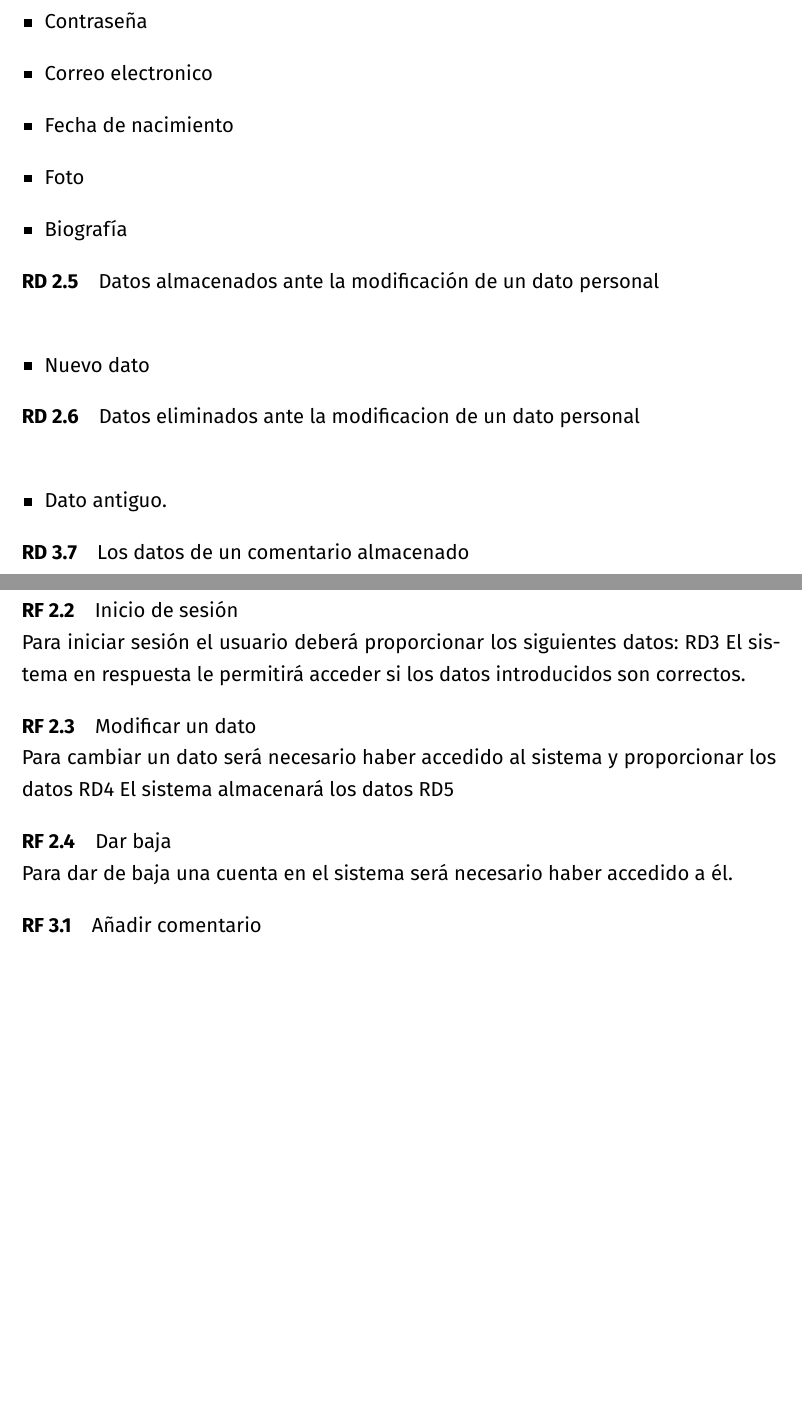
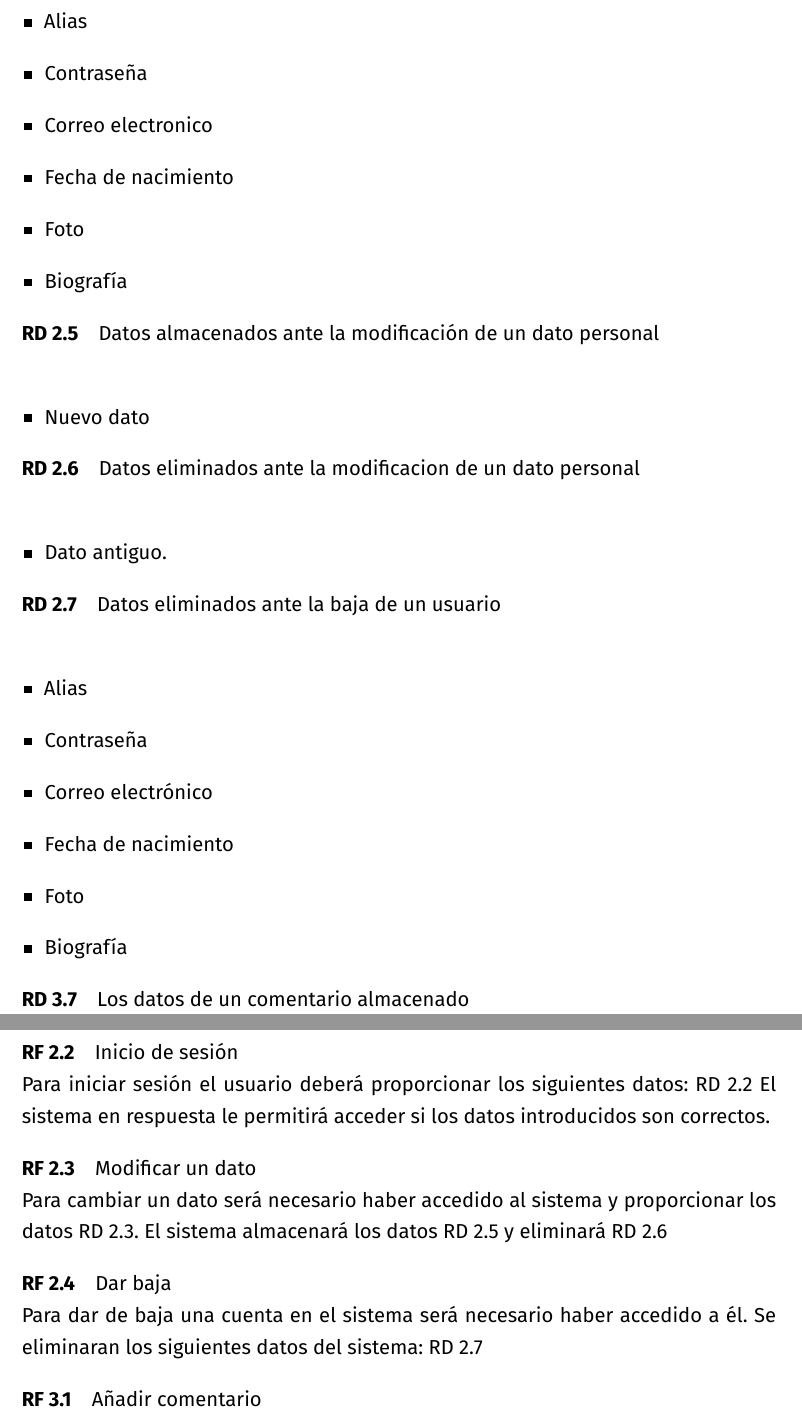
Before and after one commit to amartinruiz23/Practicas-DDSI, a LaTeX document (p1.tex): two parts of pages 7 and 10 of 13 before the commit and two parts of pages 7 and 10 of 14 after it, joined at a grey line, cut at the place of the change, the shorter picture padded with empty space. Compiled offline with XeLaTeX.

Commit message:
Actualiza subsistema de usuarios conforme al nuevo estilo

```diff
--- a/p1.tex
+++ b/p1.tex
@@ -322,14 +325,23 @@ Existe un sistema de sugerencias consistente en búsquedas programadas automáti
 \item Foto
 \item Biografía
 \end{itemize}
-\rdd{Datos almacenados ante la modificación de un dato personal}
+\rdd{Datos almacenados ante la modificación de un dato personal\label{rdd:modificar-dato-almacenados}}
 \begin{itemize}
 \item Nuevo dato
 \end{itemize}
-\rdd{Datos eliminados ante la modificacion de un dato personal}
+\rdd{Datos eliminados ante la modificacion de un dato personal\label{rdd:eliminar-dato-almacenados}}
 \begin{itemize}
 \item Dato antiguo.
 \end{itemize}
+\rdd{Datos eliminados ante la baja de un usuario \label{rdd:eliminar-usuario}}
+\begin{itemize}
+\item Alias
+\item Contraseña
+\item Correo electrónico
+\item Fecha de nacimiento
+\item Foto
+\item Biografía
+  \end{itemize}
 
 \refstepcounter{RD}
 
@@ -440,17 +452,17 @@ RD \ref{rdd:inicio-sesion}
 
-\rfd{Inicio de sesión}
-Para iniciar sesión el usuario deberá proporcionar los siguientes datos:
-RD3
+\rfd{Inicio de sesión\label{rfd:inicio-sesion}}
+Para iniciar sesión el usuario deberá proporcionar los siguientes datos: RD \ref{rdd:inicio-sesion}
 El sistema en respuesta le permitirá acceder si los datos introducidos son correctos.
 
-\rfd{Modificar un dato}
+\rfd{Modificar un dato\label{rfd:modificar-dato}}
 Para cambiar un dato será necesario haber accedido al sistema y proporcionar los datos
-RD4
+RD \ref{rdd:modificar-dato}.
 El sistema almacenará los datos
-RD5
+RD \ref{rdd:modificar-dato-almacenados}
+y eliminará RD \ref{rdd:eliminar-dato-almacenados}
 
 \rfd{Dar baja}
-Para dar de baja una cuenta en el sistema será necesario haber accedido a él.
+Para dar de baja una cuenta en el sistema será necesario haber accedido a él. Se eliminaran los siguientes datos del sistema: RD \ref{rdd:eliminar-usuario}
 
 \refstepcounter{RF}
 
```
Also changed, not shown: p1.pdf, p1.tex (11 more changed lines).
